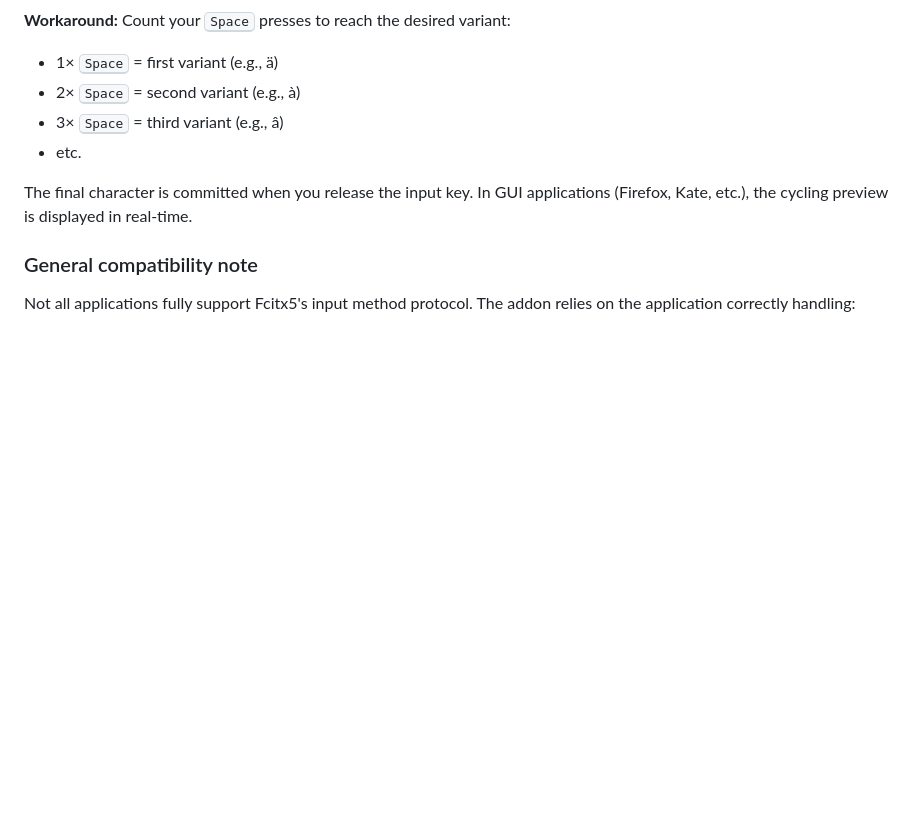
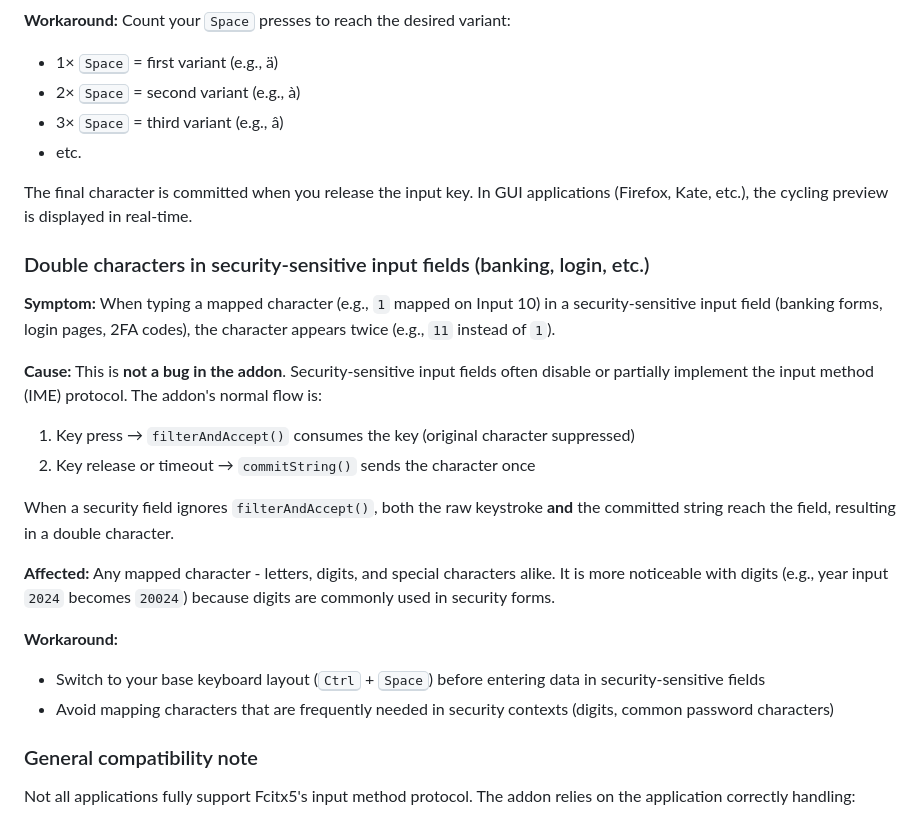
Before and after one commit to Maik-0000FF/schnelle-umlaute, a Markdown page: README.md, the part around the change. GitHub-like rendering; blank space fills up the shorter version.

Commit message:
docs: Add troubleshooting for double characters in security-sensitive input fields

```diff
--- a/README.md
+++ b/README.md
@@ -804,6 +804,23 @@ gcc --version  # Should be 11 or newer
 
 The final character is committed when you release the input key. In GUI applications (Firefox, Kate, etc.), the cycling preview is displayed in real-time.
 
+### Double characters in security-sensitive input fields (banking, login, etc.)
+
+**Symptom:** When typing a mapped character (e.g., `1` mapped on Input 10) in a security-sensitive input field (banking forms, login pages, 2FA codes), the character appears twice (e.g., `11` instead of `1`).
+
+**Cause:** This is **not a bug in the addon**. Security-sensitive input fields often disable or partially implement the input method (IME) protocol. The addon's normal flow is:
+
+1. Key press → `filterAndAccept()` consumes the key (original character suppressed)
+2. Key release or timeout → `commitString()` sends the character once
+
+When a security field ignores `filterAndAccept()`, both the raw keystroke **and** the committed string reach the field, resulting in a double character.
+
+**Affected:** Any mapped character - letters, digits, and special characters alike. It is more noticeable with digits (e.g., year input `2024` becomes `20024`) because digits are commonly used in security forms.
+
+**Workaround:**
+- Switch to your base keyboard layout (<kbd>Ctrl</kbd> + <kbd>Space</kbd>) before entering data in security-sensitive fields
+- Avoid mapping characters that are frequently needed in security contexts (digits, common password characters)
+
 ### General compatibility note
 
 Not all applications fully support Fcitx5's input method protocol. The addon relies on the application correctly handling:
```
